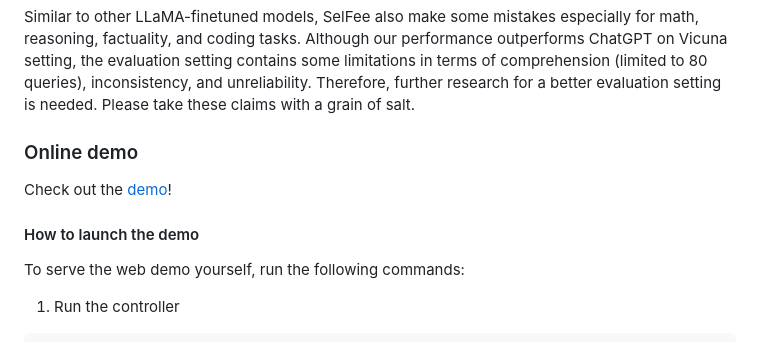
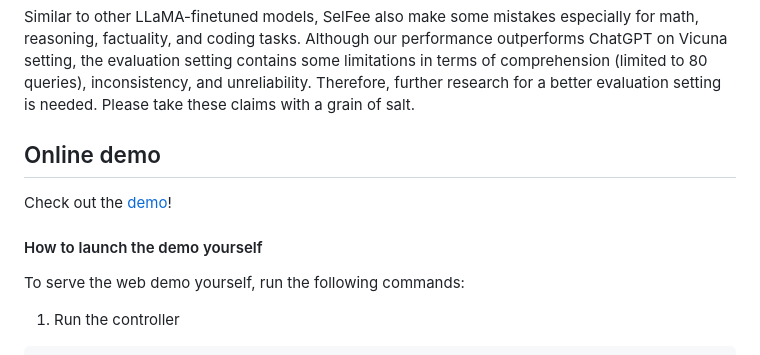
Before and after one commit to kaistAI/SelFee, a Markdown page: README.md, the part around one of its changes. GitHub-like rendering.

Commit message:
Update README.md on serving

```diff
--- a/README.md
+++ b/README.md
@@ -164,10 +164,10 @@ python evaluation/gpt4_automatic_evaluation.py -q evaluation/template/question.j
 ## Limitations
 Similar to other LLaMA-finetuned models, SelFee also make some mistakes especially for math, reasoning, factuality, and coding tasks. Although our performance outperforms ChatGPT on Vicuna setting, the evaluation setting contains some limitations in terms of comprehension (limited to 80 queries), inconsistency, and unreliability. Therefore, further research for a better evaluation setting is needed. Please take these claims with a grain of salt.
 
-### Online demo
+## Online demo
 Check out the <a href="https://kaistai.github.io/SelFee/demo">demo</a>!
 
-#### How to launch the demo
+#### How to launch the demo yourself
 To serve the web demo yourself, run the following commands:
 
 1. Run the controller
```
Also changed, not shown: other parts of README.md (+1 -1 lines).
